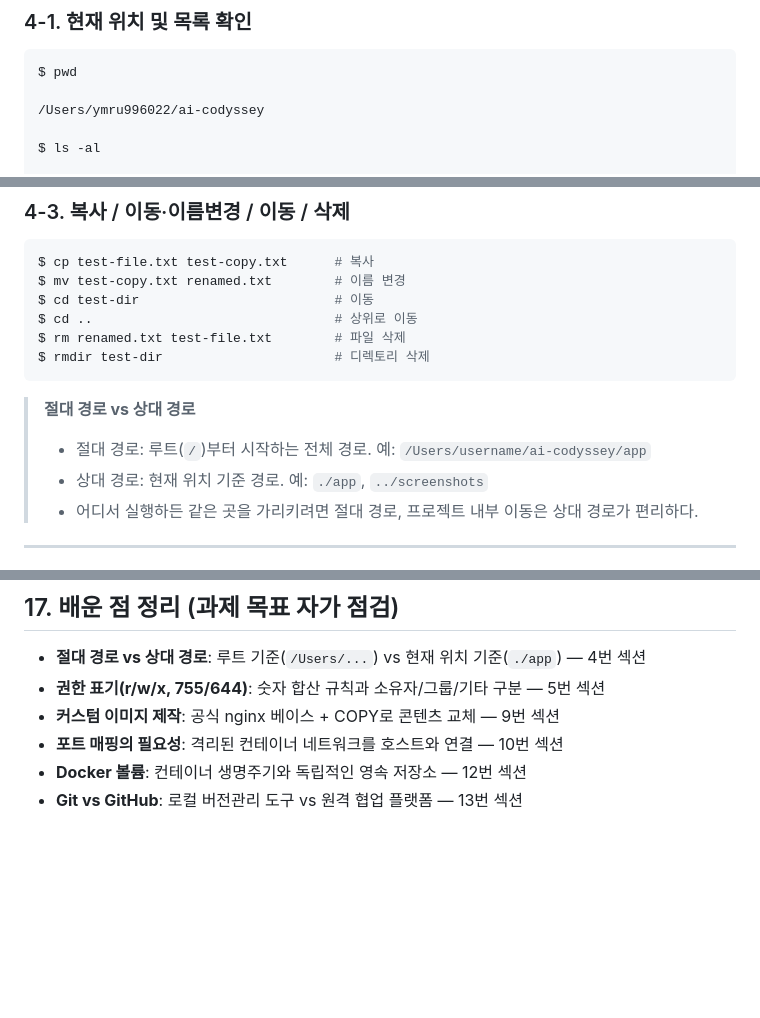
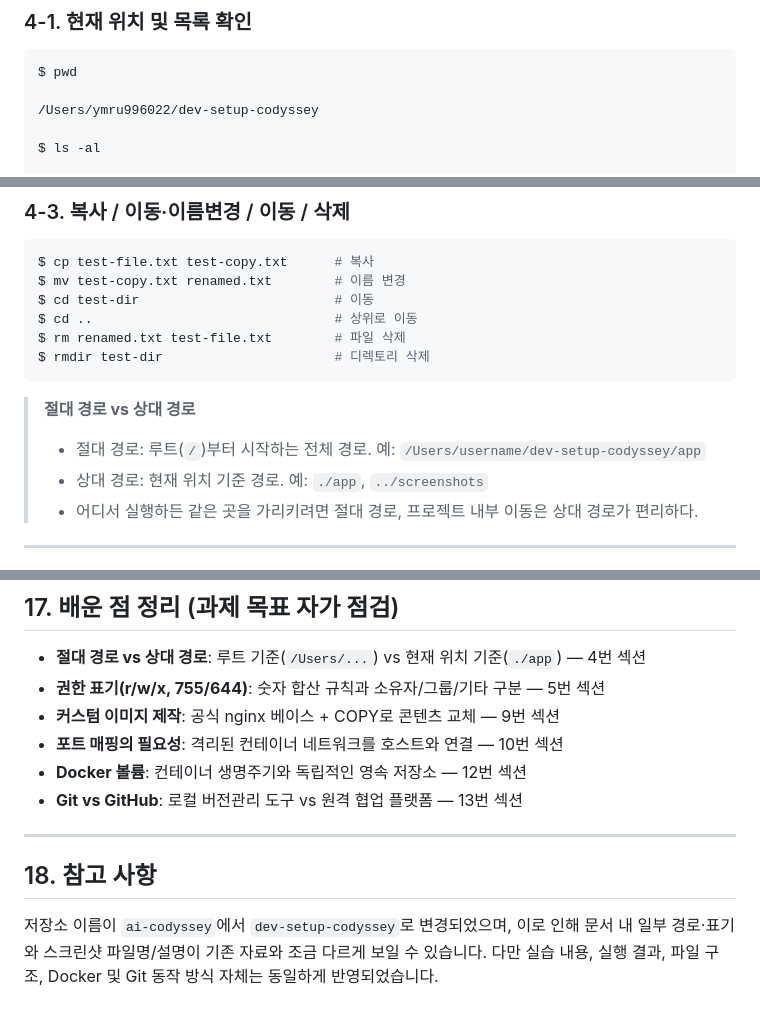
Before and after one commit to imyoman99/dev-workstation, a Markdown page: README.md, 3 parts joined by grey strips. Drawn GitHub-style; blank space fills up the shorter version.

Commit message:
Update README.md to reflect repository name change to dev-setup-codyssey

````diff
--- a/README.md
+++ b/README.md
@@ -54,7 +54,7 @@
 ```bash
 $ pwd
 
-/Users/ymru996022/ai-codyssey
+/Users/ymru996022/dev-setup-codyssey
 
 $ ls -al
 
@@ -92,7 +92,7 @@ $ rmdir test-dir                      # 디렉토리 삭제
 ```
 
 > **절대 경로 vs 상대 경로**
-> - 절대 경로: 루트(`/`)부터 시작하는 전체 경로. 예: `/Users/username/ai-codyssey/app`
+> - 절대 경로: 루트(`/`)부터 시작하는 전체 경로. 예: `/Users/username/dev-setup-codyssey/app`
 > - 상대 경로: 현재 위치 기준 경로. 예: `./app`, `../screenshots`
 > - 어디서 실행하든 같은 곳을 가리키려면 절대 경로, 프로젝트 내부 이동은 상대 경로가 편리하다.
 
@@ -687,3 +687,9 @@ ai-codyssey/
 - **포트 매핑의 필요성**: 격리된 컨테이너 네트워크를 호스트와 연결 — 10번 섹션
 - **Docker 볼륨**: 컨테이너 생명주기와 독립적인 영속 저장소 — 12번 섹션
 - **Git vs GitHub**: 로컬 버전관리 도구 vs 원격 협업 플랫폼 — 13번 섹션
+
+---
+
+## 18. 참고 사항
+
+저장소 이름이 `ai-codyssey`에서 `dev-setup-codyssey`로 변경되었으며, 이로 인해 문서 내 일부 경로·표기와 스크린샷 파일명/설명이 기존 자료와 조금 다르게 보일 수 있습니다. 다만 실습 내용, 실행 결과, 파일 구조, Docker 및 Git 동작 방식 자체는 동일하게 반영되었습니다.
````
Also changed, not shown: other parts of README.md (+4 -4 lines).
